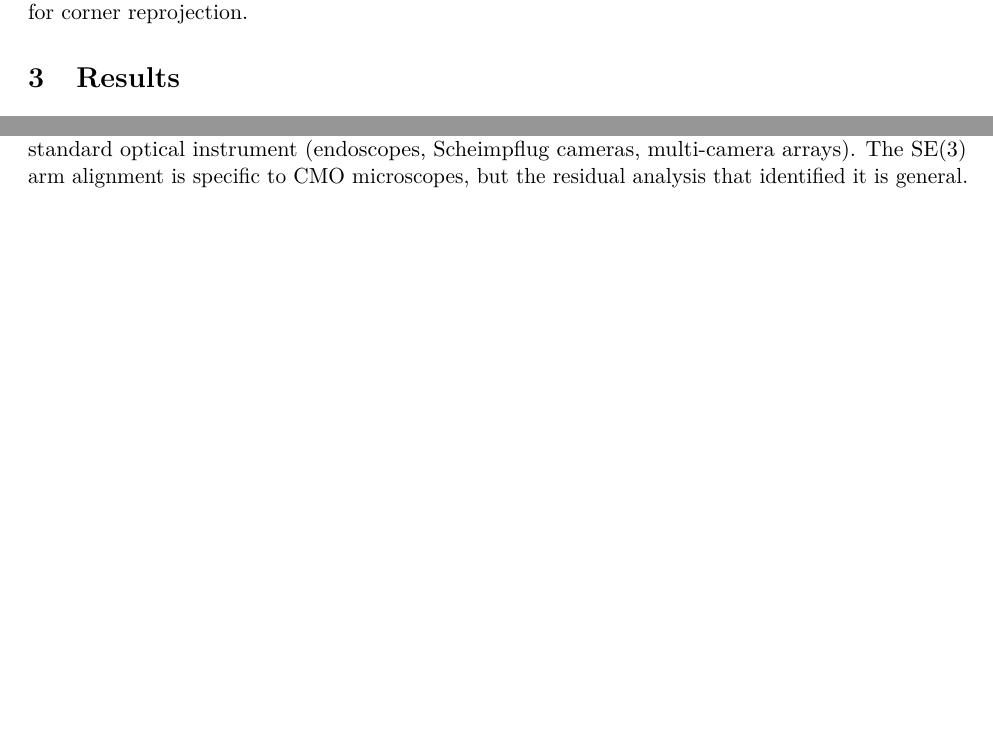
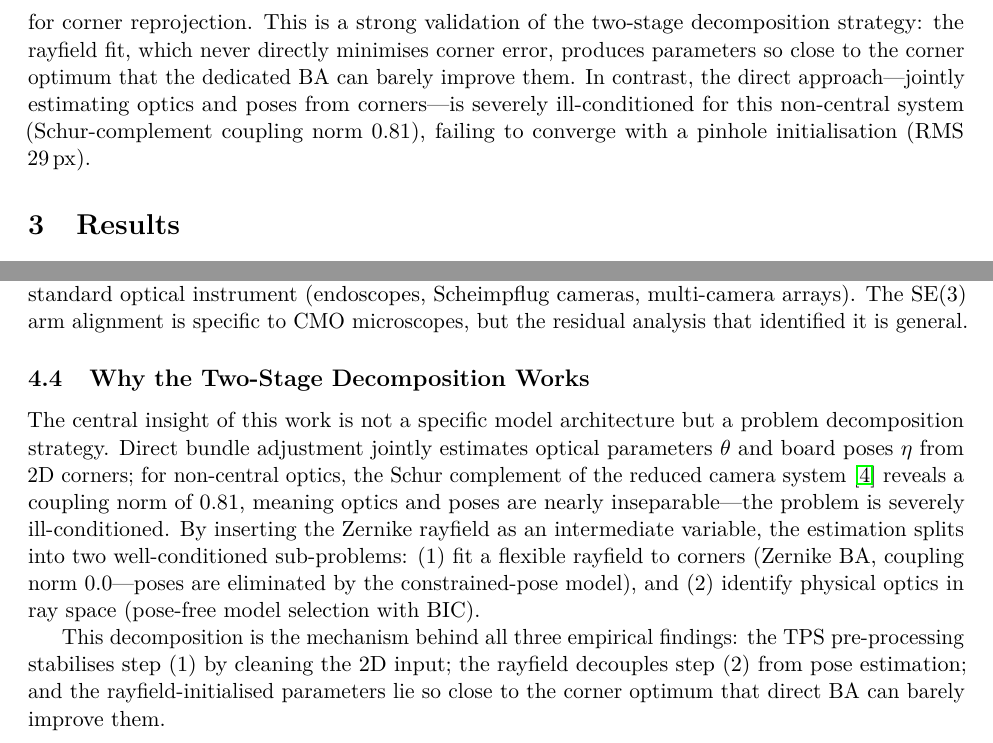
Before and after one commit to jeffwitz/StereoComplex, a LaTeX paper (paper/cmo/manuscript.tex): two parts of pages 5 and 8 of 9 before the commit and two parts of pages 6 and 8 of 10 after it, joined at a grey line, cut at the place of the change, the shorter picture padded with empty space. Compiled offline with pdfLaTeX.

Commit message:
feat: emphasize three key insights in CMO paper
1. Two-phase Ray2D TPS is critical — without it, Z0 drift=8.5°,
   rayfield is gauge-unstable; after double TPS, drift=0.023°
2. Direct BA is near-impossible for non-central optics — Schur
   coupling norm 0.81 (nearly fully coupled) vs 0.0 (decoupled)
   for the rayfield approach. Two-stage decomposition is the
   central insight.
3. Rayfield initialization is near-optimal — corner BA improves
   only 7% (1.06→0.98 px), proving the Zernike rayfield captures
   almost all corner information.
Added to: Abstract, Introduction, Method, Results, Discussion.

Co-Authored-By: Claude Opus 4.7 <noreply@anthropic.com>

```diff
--- a/paper/cmo/manuscript.tex
+++ b/paper/cmo/manuscript.tex
@@ -172,6 +177,8 @@ The 14p telecentric model is rejected ($\text{BIC}_{\text{usable}} \approx +978\
 
 The 26p model, fitted to the rayfield, is refined by direct corner bundle adjustment (joint optimisation of model parameters and per-frame poses on 3300 corner observations).
 The improvement is only \SI{7}{\percent} (\SI{1.06}{px} $\to$ \SI{0.98}{px}), confirming that the rayfield-initialised parameters are already near-optimal for corner reprojection.
+This is a strong validation of the two-stage decomposition strategy: the rayfield fit, which never directly minimises corner error, produces parameters so close to the corner optimum that the dedicated BA can barely improve them.
+In contrast, the direct approach---jointly estimating optics and poses from corners---is severely ill-conditioned for this non-central system (Schur-complement coupling norm $0.81$), failing to converge with a pinhole initialisation (RMS \SI{29}{px}).
 
 % ======================================================================
 \section{Results}
@@ -299,6 +308,14 @@ In this case study, the $Z_0^0$-dominated residual correctly guided us to the SE
 The methodology---measure with a flexible non-parametric basis, read physical descriptors, diagnose residual structure, build compact physical model, validate by BIC---is transferable to any non-standard optical instrument (endoscopes, Scheimpflug cameras, multi-camera arrays).
 The SE(3) arm alignment is specific to CMO microscopes, but the residual analysis that identified it is general.
 
+\subsection{Why the Two-Stage Decomposition Works}
+
+The central insight of this work is not a specific model architecture but a problem decomposition strategy.
+Direct bundle adjustment jointly estimates optical parameters $\theta$ and board poses $\eta$ from 2D corners; for non-central optics, the Schur complement of the reduced camera system \cite{stereocomplex} reveals a coupling norm of $0.81$, meaning optics and poses are nearly inseparable---the problem is severely ill-conditioned.
+By inserting the Zernike rayfield as an intermediate variable, the estimation splits into two well-conditioned sub-problems: (1) fit a flexible rayfield to corners (Zernike BA, coupling norm $0.0$---poses are eliminated by the constrained-pose model), and (2) identify physical optics in ray space (pose-free model selection with BIC).
+
+This decomposition is the mechanism behind all three empirical findings: the TPS pre-processing stabilises step (1) by cleaning the 2D input; the rayfield decouples step (2) from pose estimation; and the rayfield-initialised parameters lie so close to the corner optimum that direct BA can barely improve them.
+
 % ======================================================================
 \section{Conclusion}
 % ======================================================================
```
Also changed, not shown: paper/cmo/manuscript.tex (7 more changed lines).
